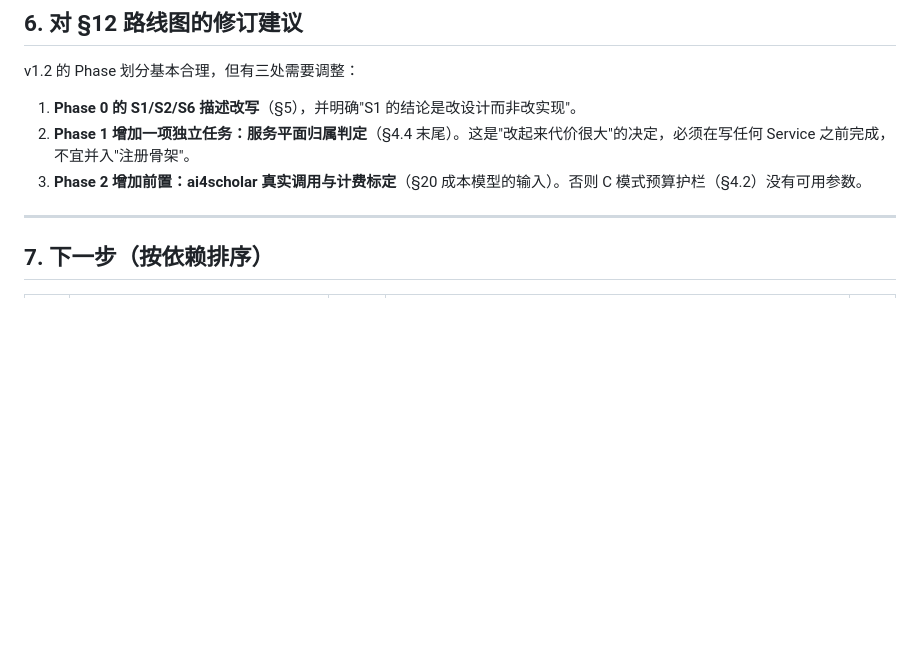
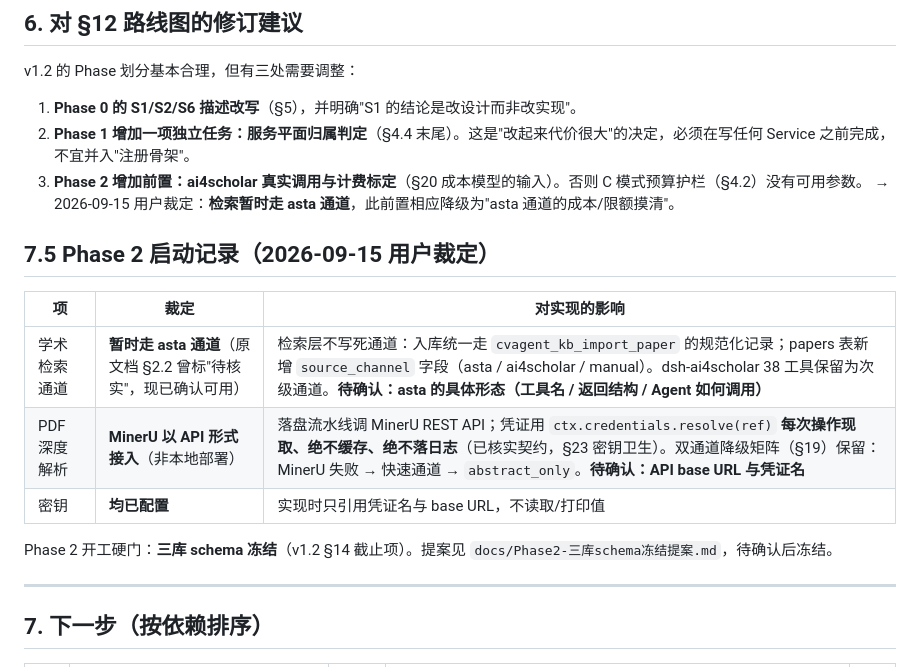
Before and after one commit to zhourunnan1210/cv-agent-dsh, a Markdown page: docs/CV-Research-Agent_勘误与修订设计-v1.3.md, the part around the change. Rendered like a GitHub page; blank space fills up the shorter version.

```diff
--- a/docs/CV-Research-Agent_勘误与修订设计-v1.3.md
+++ b/docs/CV-Research-Agent_勘误与修订设计-v1.3.md
@@ -634,6 +634,18 @@ v1.2 的 Phase 划分基本合理，但有三处需要调整：
 1. **Phase 0 的 S1/S2/S6 描述改写**（§5），并明确"S1 的结论是改设计而非改实现"。
 2. **Phase 1 增加一项独立任务：服务平面归属判定**（§4.4 末尾）。这是"改起来代价很大"的决定，必须在写任何 Service 之前完成，不宜并入"注册骨架"。
 3. **Phase 2 增加前置：ai4scholar 真实调用与计费标定**（§20 成本模型的输入）。否则 C 模式预算护栏（§4.2）没有可用参数。
+   → 2026-09-15 用户裁定：**检索暂时走 asta 通道**，此前置相应降级为"asta 通道的成本/限额摸清"。
+
+## 7.5 Phase 2 启动记录（2026-09-15 用户裁定）
+
+| 项 | 裁定 | 对实现的影响 |
+| --- | --- | --- |
+| 学术检索通道 | **暂时走 asta 通道**（原文档 §2.2 曾标"待核实"，现已确认可用） | 检索层不写死通道：入库统一走 `cvagent_kb_import_paper` 的规范化记录；papers 表新增 `source_channel` 字段（asta / ai4scholar / manual）。dsh-ai4scholar 38 工具保留为次级通道。**待确认：asta 的具体形态（工具名 / 返回结构 / Agent 如何调用）** |
+| PDF 深度解析 | **MinerU 以 API 形式接入**（非本地部署） | 落盘流水线调 MinerU REST API；凭证用 `ctx.credentials.resolve(ref)` **每次操作现取、绝不缓存、绝不落日志**（已核实契约，§23 密钥卫生）。双通道降级矩阵（§19）保留：MinerU 失败 → 快速通道 → `abstract_only`。**待确认：API base URL 与凭证名** |
+| 密钥 | **均已配置** | 实现时只引用凭证名与 base URL，不读取/打印值 |
+
+Phase 2 开工硬门：**三库 schema 冻结**（v1.2 §14 截止项）。提案见
+`docs/Phase2-三库schema冻结提案.md`，待确认后冻结。
 
 ---
 
```
Also changed, not shown: docs/Phase2-三库schema冻结提案.md (added, +116 -0 lines).
